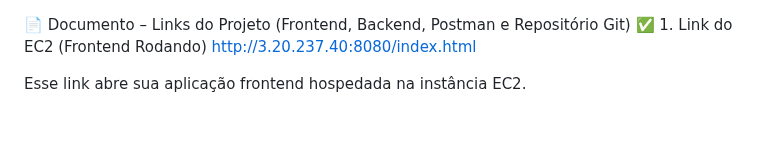
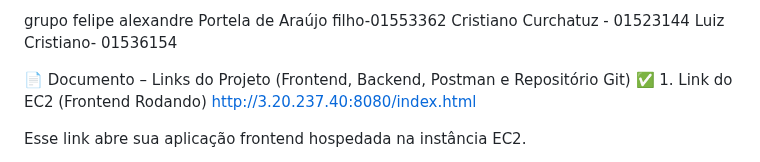
Before and after one commit to felipeportela27/projeto-de-devoops, a Markdown page: README.md, the part around the change. Rendered like a GitHub page; blank space fills up the shorter version.

Commit message:
Update README with team and project links
Added team members and project links to README.

```diff
--- a/README.md
+++ b/README.md
@@ -1,3 +1,8 @@
+grupo
+felipe alexandre Portela de Araújo filho-01553362
+Cristiano Curchatuz - 01523144
+Luiz Cristiano- 01536154
+
 📄 Documento – Links do Projeto (Frontend, Backend, Postman e Repositório Git)
 ✅ 1. Link do EC2 (Frontend Rodando)
 http://3.20.237.40:8080/index.html
```
